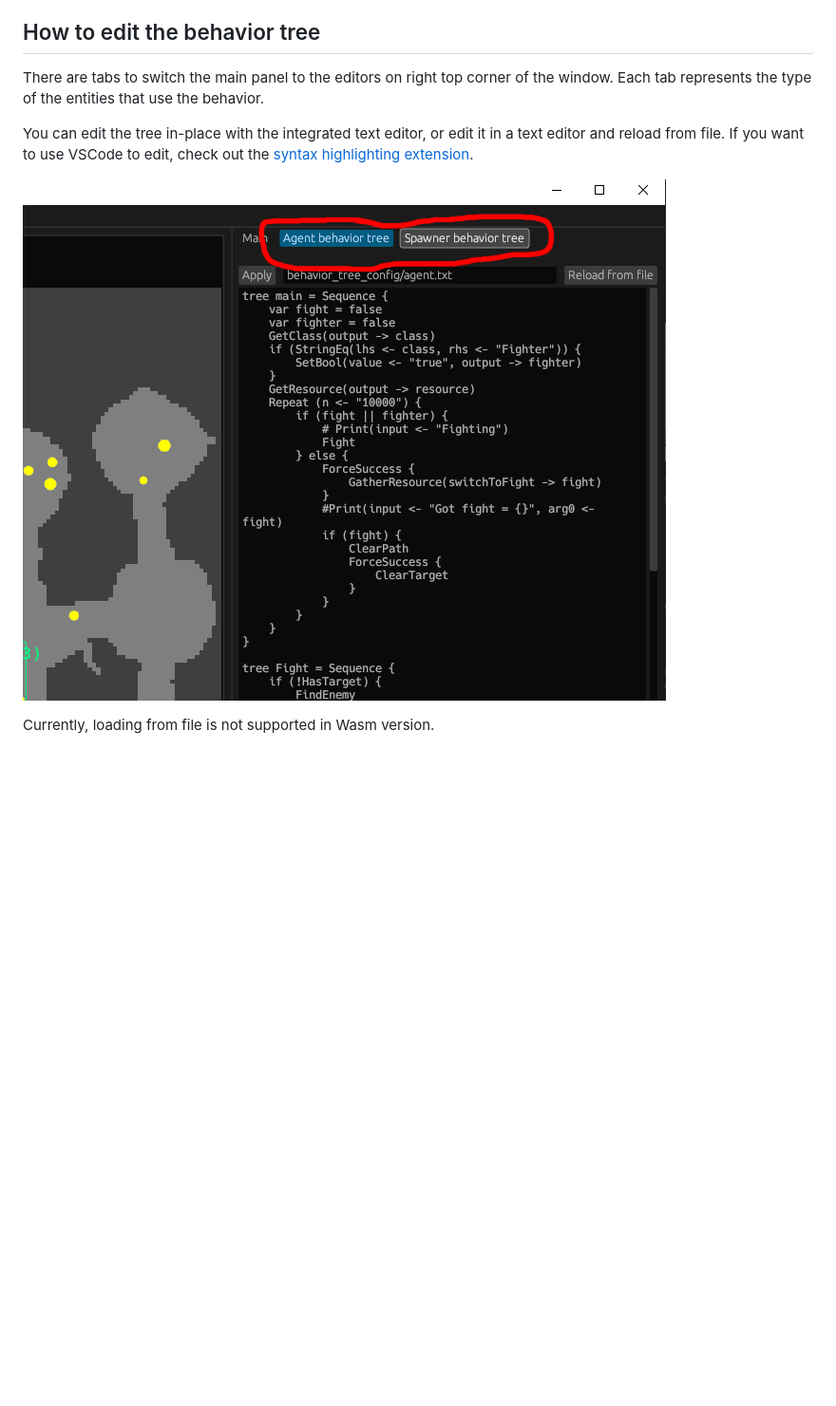
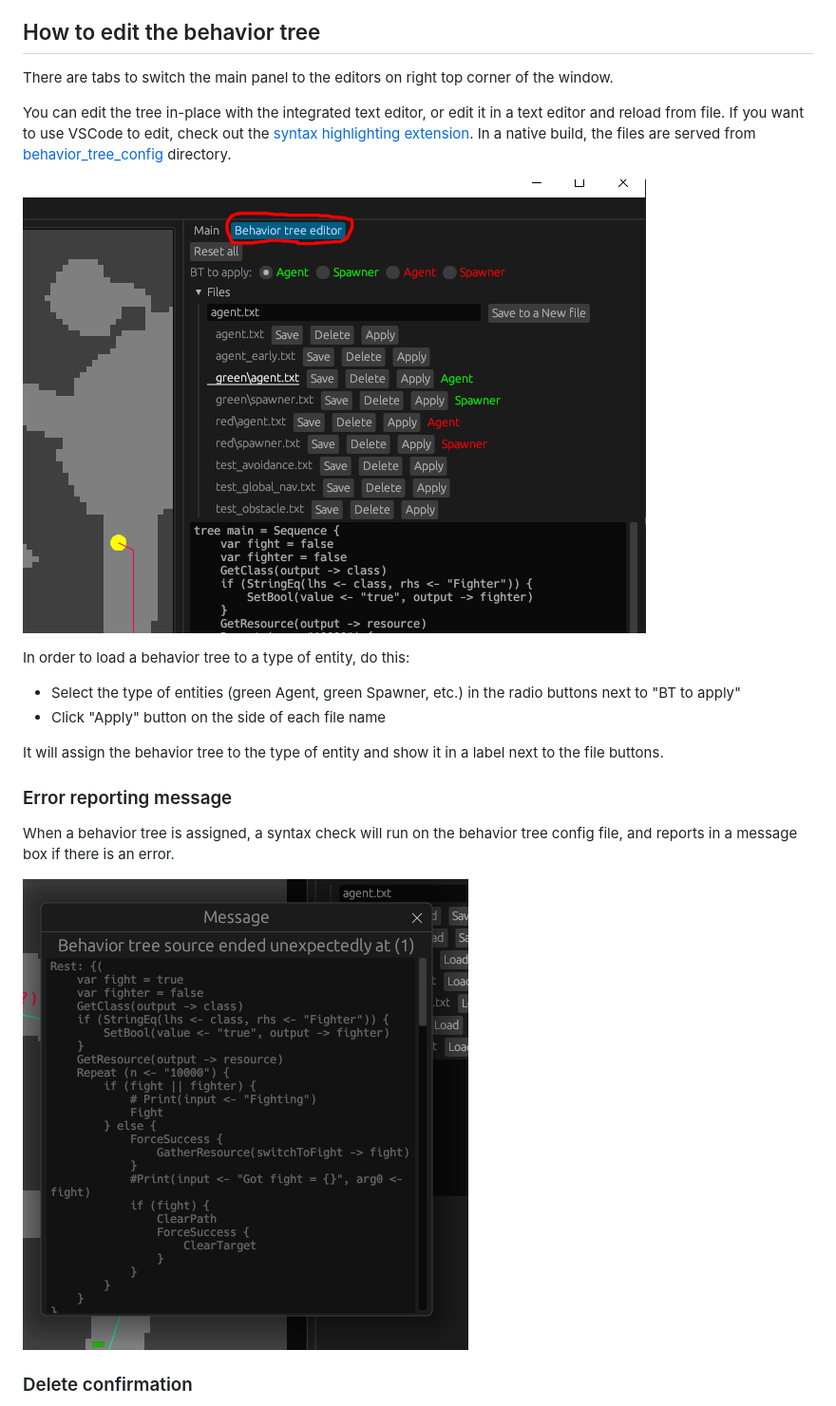
Before and after one commit to msakuta/swarm-rs, a Markdown page: README.md, the part around the change printed below. Shown: that part at 95% size. Drawn GitHub-style; pictures changed too: screenshots/behavior-tree-editors.png, screenshots/bt-error.png (added); blank space fills up the shorter version.

```diff
--- a/README.md
+++ b/README.md
@@ -87,11 +87,26 @@ We have 2 versions of wasm application, using different GUI frameworks.
 ## How to edit the behavior tree
 
 There are tabs to switch the main panel to the editors on right top corner of the window.
-Each tab represents the type of the entities that use the behavior.
 
 You can edit the tree in-place with the integrated text editor, or edit it in a text editor and reload from file.
 If you want to use VSCode to edit, check out the [syntax highlighting extension](https://github.com/msakuta/rusty-behavior-tree-lite/tree/master/vscode-ext).
+In a native build, the files are served from [behavior_tree_config](./behavior_tree_config/) directory.
 
 ![editor-screenshot](screenshots/behavior-tree-editors.png)
 
-Currently, loading from file is not supported in Wasm version.
+In order to load a behavior tree to a type of entity, do this:
+
+* Select the type of entities (green Agent, green Spawner, etc.) in the radio buttons next to "BT to apply"
+* Click "Apply" button on the side of each file name
+
+It will assign the behavior tree to the type of entity and show it in a label next to the file buttons.
+
+### Error reporting message
+
+When a behavior tree is assigned, a syntax check will run on the behavior tree config file, and reports in a message box if there is an error.
+
+![image](screenshots/bt-error.png)
+
+### Delete confirmation
+
+
```
Also changed, not shown: other parts of README.md (+24 -0 lines), screenshots/delete-confirmation.png (added), screenshots/dirty-editor.png (added), screenshots/discard-confirmation.png (added), screenshots/reset-all-confirmation.png (added).
